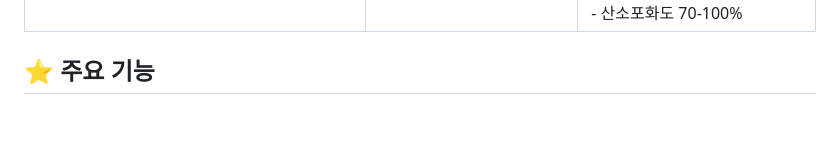
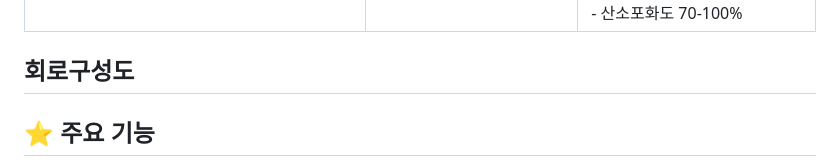
Before and after one commit to dd0nw/PP, a Markdown page: README.md, the part around the change. Rendered like a GitHub page; blank space fills up the shorter version.

```diff
--- a/README.md
+++ b/README.md
@@ -68,6 +68,9 @@
     </td>
   </tr>
 </table>
+
+## 회로구성도
+
 
 ##  ⭐ 주요 기능
 * ECG,PPG 데이터 수집
```
